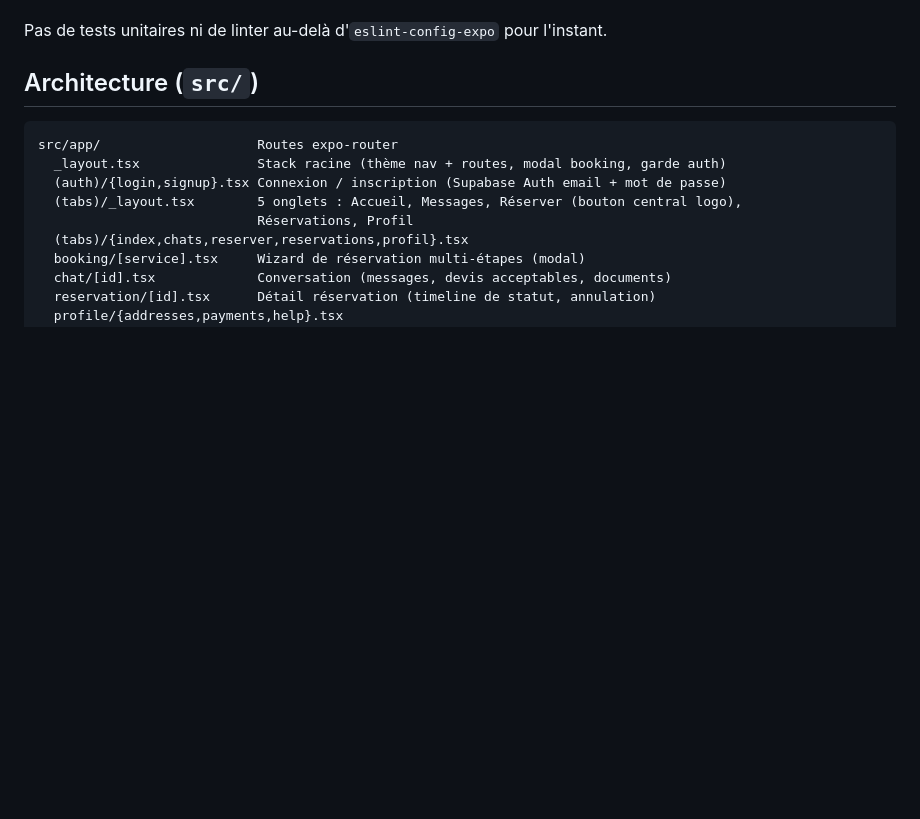
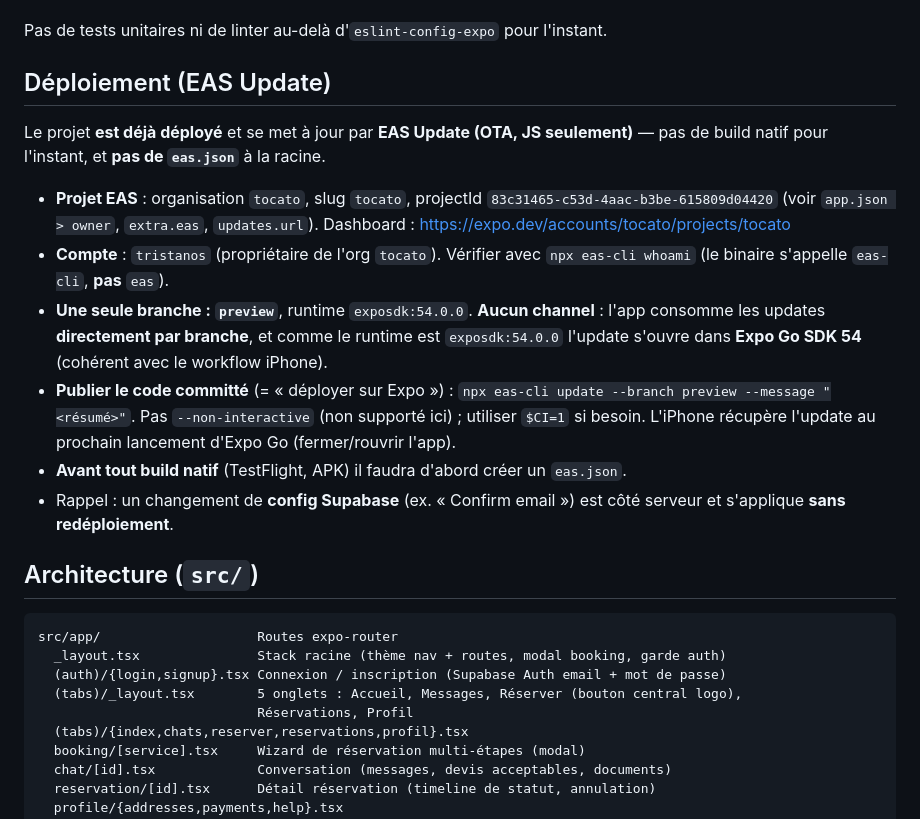
Before and after one commit to tristan-devos/TOCATO, a Markdown page: AGENTS.md, the part around the change. GitHub-like rendering; blank space fills up the shorter version.

Commit message:
docs: documenter le déploiement EAS Update (branche preview)
Ajoute une section Déploiement à AGENTS.md : org tocato, projectId,
branche unique preview (runtime exposdk:54.0.0, lisible dans Expo Go
SDK 54), commande `eas-cli update --branch preview`. Pas de eas.json
tant qu'aucun build natif.

Co-Authored-By: Claude Opus 4.8 <noreply@anthropic.com>

```diff
--- a/AGENTS.md
+++ b/AGENTS.md
@@ -55,6 +55,27 @@ Services au lancement : plombier, déménageur, jardinier.
   `SUPABASE_ANON_KEY` / `SUPABASE_SERVICE_ROLE_KEY` sont injectés automatiquement.
 
 Pas de tests unitaires ni de linter au-delà d'`eslint-config-expo` pour l'instant.
+
+## Déploiement (EAS Update)
+
+Le projet **est déjà déployé** et se met à jour par **EAS Update (OTA, JS seulement)** —
+pas de build natif pour l'instant, et **pas de `eas.json`** à la racine.
+
+- **Projet EAS** : organisation `tocato`, slug `tocato`, projectId
+  `83c31465-c53d-4aac-b3be-615809d04420` (voir `app.json > owner`, `extra.eas`, `updates.url`).
+  Dashboard : https://expo.dev/accounts/tocato/projects/tocato
+- **Compte** : `tristanos` (propriétaire de l'org `tocato`). Vérifier avec
+  `npx eas-cli whoami` (le binaire s'appelle `eas-cli`, **pas** `eas`).
+- **Une seule branche : `preview`**, runtime `exposdk:54.0.0`. **Aucun channel** : l'app
+  consomme les updates **directement par branche**, et comme le runtime est `exposdk:54.0.0`
+  l'update s'ouvre dans **Expo Go SDK 54** (cohérent avec le workflow iPhone).
+- **Publier le code committé** (= « déployer sur Expo ») :
+  `npx eas-cli update --branch preview --message "<résumé>"`. Pas `--non-interactive`
+  (non supporté ici) ; utiliser `$CI=1` si besoin. L'iPhone récupère l'update au prochain
+  lancement d'Expo Go (fermer/rouvrir l'app).
+- **Avant tout build natif** (TestFlight, APK) il faudra d'abord créer un `eas.json`.
+- Rappel : un changement de **config Supabase** (ex. « Confirm email ») est côté serveur et
+  s'applique **sans redéploiement**.
 
 ## Architecture (`src/`)
 
```
